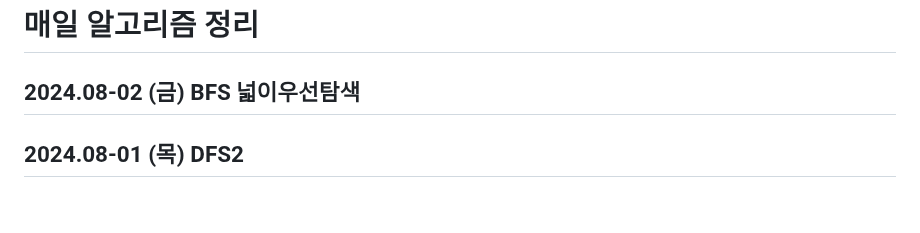
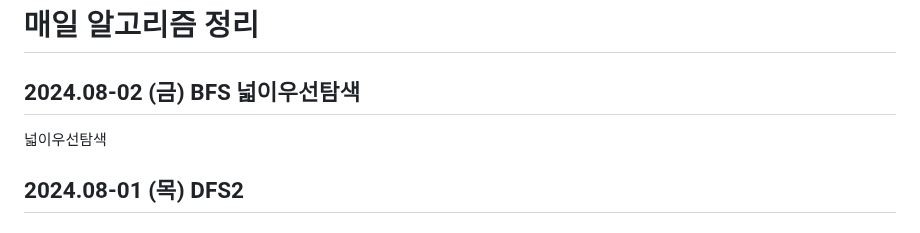
Before and after one commit to Carpediem324/Algorithm, a Markdown page: week_study/week2.md, the part around the change. Rendered like a GitHub page.

Commit message:
업로드테스트

```diff
--- a/week_study/week2.md
+++ b/week_study/week2.md
@@ -1,5 +1,8 @@
 # 매일 알고리즘 정리
 ## 2024.08-02 (금) BFS 넓이우선탐색
+
+넓이우선탐색
+
 
 ## 2024.08-01 (목) DFS2
 
```
